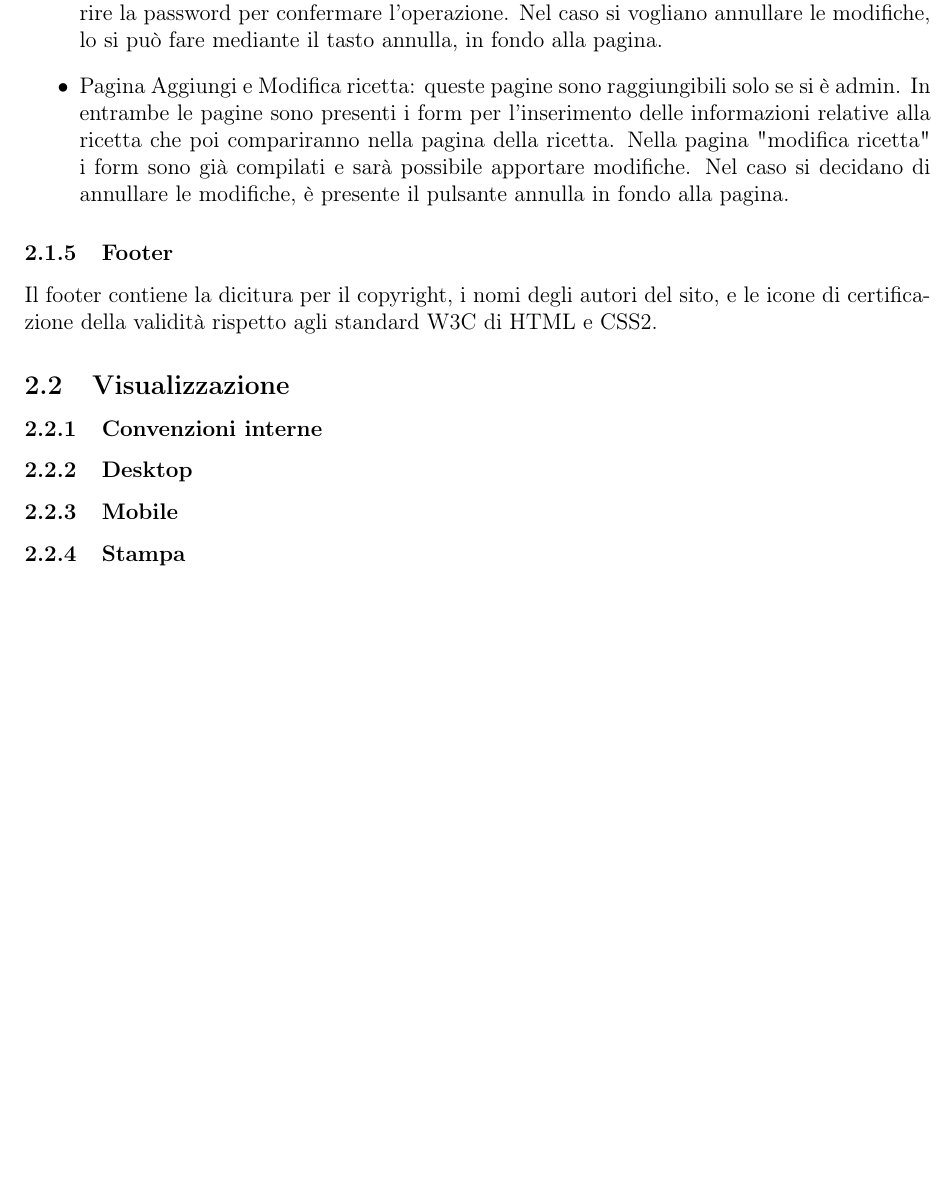
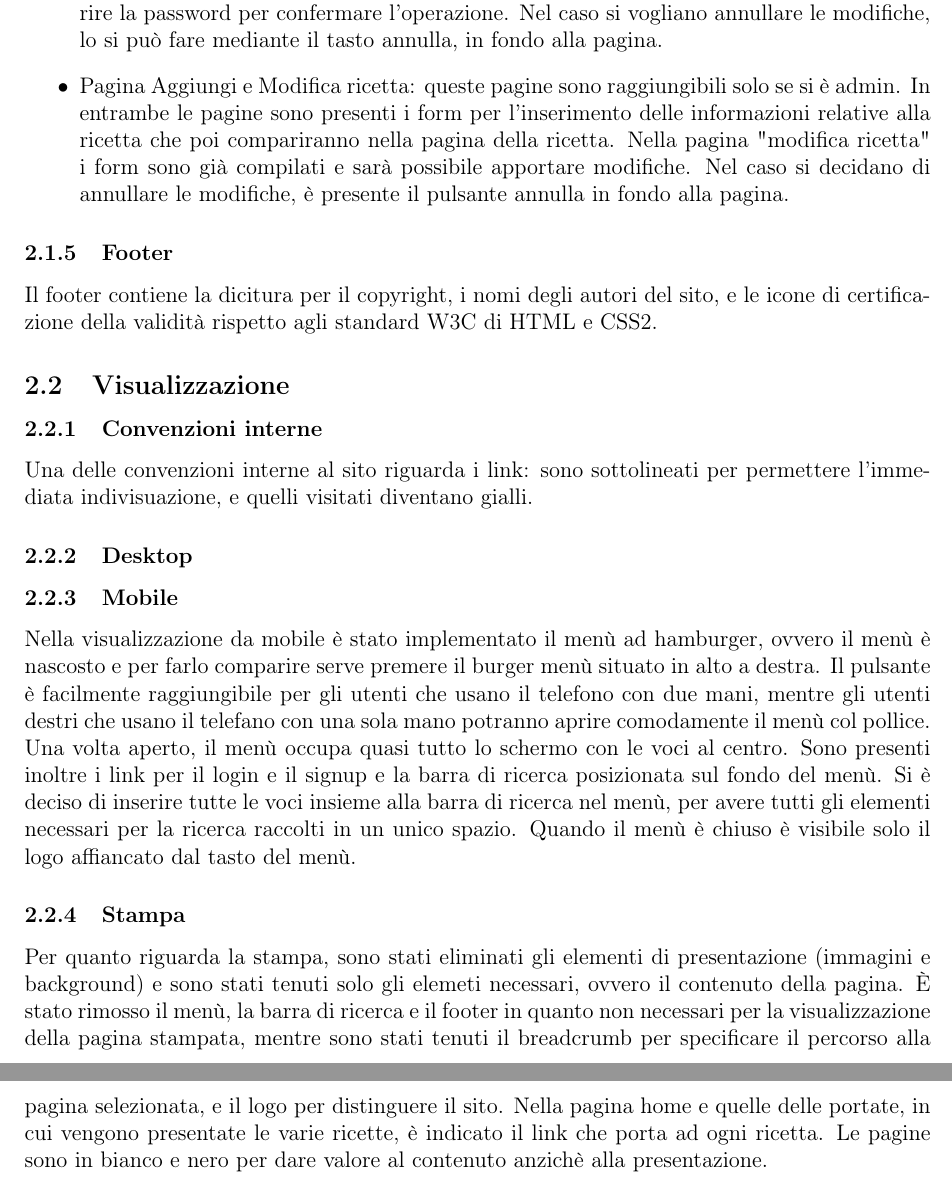
Before and after one commit to RiccardoAgatea/uovoallacoque, a LaTeX paper (docs/relazione.tex, which reads docs/components/progettazione.tex): part of page 6 of 9 before the commit and two parts of pages 6 and 7 of 10 after it, the two joined at a grey line, cut so that both start at the same text, the shorter picture padded with empty space. Compiled offline with pdfLaTeX.

Commit message:
relazione

```diff
--- a/docs/components/progettazione.tex
+++ b/docs/components/progettazione.tex
@@ -50,7 +50,7 @@ Il footer contiene la dicitura per il copyright, i nomi degli autori del sito, e
 \label{sub:visualizzazione}
 \subsubsection{Convenzioni interne}
 \label{ssub:convenzioni_interne}
-
+Una delle convenzioni interne al sito riguarda i link: sono sottolineati per permettere l'immediata indivisuazione, e quelli visitati diventano gialli.
 % subsubsection convenzioni_interne (end)
 \subsubsection{Desktop}
 \label{ssub:desktop}
@@ -58,11 +58,16 @@ Il footer contiene la dicitura per il copyright, i nomi degli autori del sito, e
 % subsubsection desktop (end)
 \subsubsection{Mobile}
 \label{ssub:mobile}
+Nella visualizzazione da mobile è stato implementato il menù ad hamburger, ovvero il menù è nascosto e per farlo comparire serve premere il burger menù situato in alto a destra. Il pulsante è facilmente raggiungibile per gli utenti che usano il telefono con due mani, mentre gli utenti destri che usano il telefano con una sola mano potranno aprire comodamente il menù col pollice.
+Una volta aperto, il menù occupa quasi tutto lo schermo con le voci al centro. Sono presenti inoltre i link per il login e il signup e la barra di ricerca posizionata sul fondo del menù. Si è deciso di inserire tutte le voci insieme alla barra di ricerca nel menù, per avere tutti gli elementi necessari per la ricerca raccolti in un unico spazio. Quando il menù è chiuso è visibile solo il logo affiancato dal tasto del menù.
+
 
 % subsubsection mobile (end)
 \subsubsection{Stampa}
 \label{ssub:stampa}
-
+Per quanto riguarda la stampa, sono stati eliminati gli elementi di presentazione (immagini e background) e sono stati tenuti solo gli elemeti necessari, ovvero il contenuto della pagina. È stato rimosso il menù, la barra di ricerca e il footer in quanto non necessari per la visualizzazione della pagina stampata, mentre sono stati tenuti il breadcrumb per specificare il percorso alla pagina selezionata, e il logo per distinguere il sito.
+Nella pagina home e quelle delle portate, in cui vengono presentate le varie ricette, è indicato il link che porta ad ogni ricetta.
+Le pagine sono in bianco e nero per dare valore al contenuto anzichè alla presentazione.
 % subsubsection stampa (end)
 % subsection visualizzazione (end)
 % section fase_di_progettazione (end)
```
